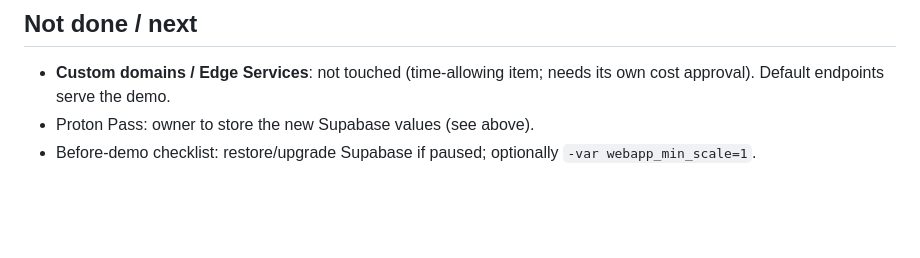
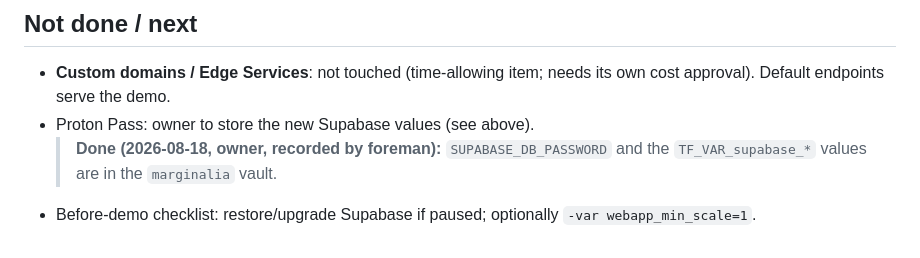
Before and after one commit to DonHeidi/notebooklm-clone, a Markdown page: handovers/2026-08-18-session-b3-demo-env.md, the part around the change. Rendered like a GitHub page; blank space fills up the shorter version.

Commit message:
docs(handovers): mark B3's Proton Pass TODO done
Co-Authored-By: Claude Fable 5 <noreply@anthropic.com>

```diff
--- a/handovers/2026-08-18-session-b3-demo-env.md
+++ b/handovers/2026-08-18-session-b3-demo-env.md
@@ -141,5 +141,7 @@ click inside `page.evaluate`, not via element handles.
 - **Custom domains / Edge Services**: not touched (time-allowing item;
   needs its own cost approval). Default endpoints serve the demo.
 - Proton Pass: owner to store the new Supabase values (see above).
+  > **Done (2026-08-18, owner, recorded by foreman):** `SUPABASE_DB_PASSWORD`
+  > and the `TF_VAR_supabase_*` values are in the `marginalia` vault.
 - Before-demo checklist: restore/upgrade Supabase if paused; optionally
   `-var webapp_min_scale=1`.
```
